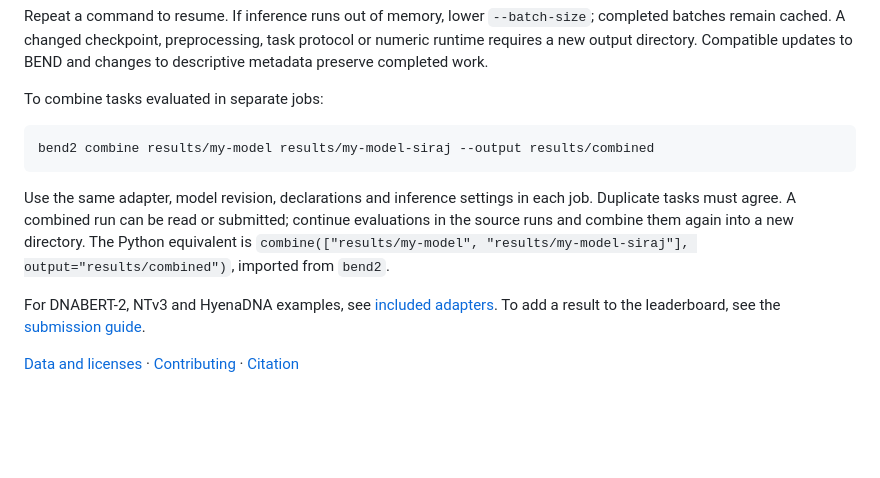
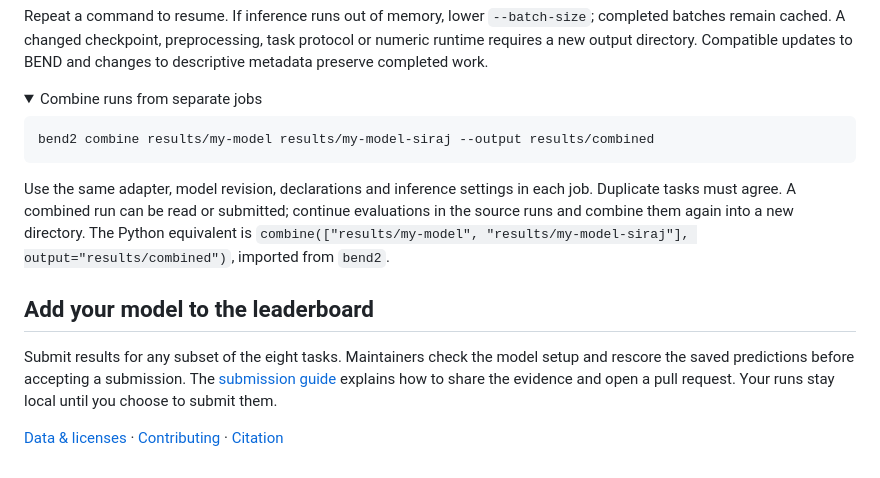
Before and after one commit to MachineLearningLifeScience/BEND2, a Markdown page: README.md, the part around one of its changes. GitHub-like rendering; folded sections open; blank space fills up the shorter version.

````diff
--- a/README.md
+++ b/README.md
@@ -92,7 +98,8 @@ completed batches remain cached. A changed checkpoint, preprocessing, task
 protocol or numeric runtime requires a new output directory. Compatible updates
 to BEND and changes to descriptive metadata preserve completed work.
 
-To combine tasks evaluated in separate jobs:
+<details>
+<summary>Combine runs from separate jobs</summary>
 
 ```bash
 bend2 combine results/my-model results/my-model-siraj --output results/combined
@@ -104,8 +111,13 @@ continue evaluations in the source runs and combine them again into a new direct
 The Python equivalent is `combine(["results/my-model", "results/my-model-siraj"],
 output="results/combined")`, imported from `bend2`.
 
-For DNABERT-2, NTv3 and HyenaDNA examples, see
-[included adapters](docs/models.md#included-adapters). To add a result to the
-leaderboard, see the [submission guide](docs/submitting.md).
+</details>
 
-[Data and licenses](docs/data.md) · [Contributing](CONTRIBUTING.md) · [Citation](CITATION.cff)
+## Add your model to the leaderboard
+
+Submit results for any subset of the eight tasks. Maintainers check the model
+setup and rescore the saved predictions before accepting a submission.
+The [submission guide](docs/submitting.md) explains how to share the evidence
+and open a pull request. Your runs stay local until you choose to submit them.
+
+[Data & licenses](docs/data.md) · [Contributing](CONTRIBUTING.md) · [Citation](CITATION.cff)
````
Also changed, not shown: other parts of README.md (+35 -29 lines), docs/assets/readme-banner.png (added), 1 other file.
